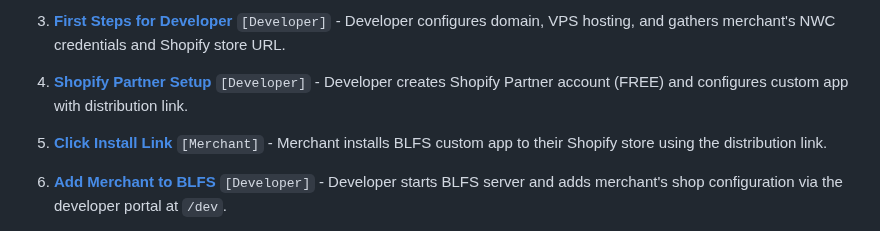
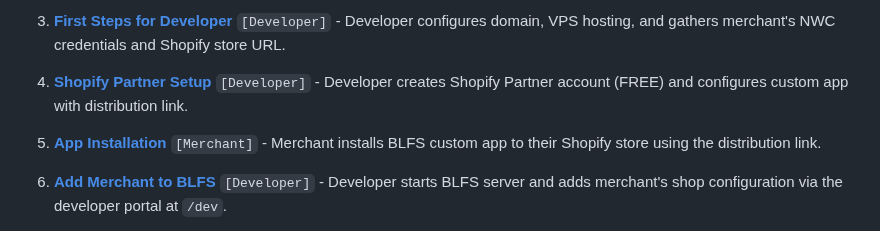
Before and after one commit to MegalithicBTC/BLFS, a Markdown page: readme.md, the part around the change. GitHub-like rendering.

Commit message:
commit before branch push

```diff
--- a/readme.md
+++ b/readme.md
@@ -175,7 +175,7 @@ Complete documentation is available at [BLFS @ Megalith Lightning Docs](https://
 
 4. **[Shopify Partner Setup](https://docs.megalithic.me/BLFS/shopify-partner-setup-for-developer)** `[Developer]` - Developer creates Shopify Partner account (FREE) and configures custom app with distribution link.
 
-5. **[Click Install Link](https://docs.megalithic.me/BLFS/merchant_uses_install_link)** `[Merchant]` - Merchant installs BLFS custom app to their Shopify store using the distribution link.
+5. **[App Installation](https://docs.megalithic.me/BLFS/merchant_uses_install_link)** `[Merchant]` - Merchant installs BLFS custom app to their Shopify store using the distribution link.
 
 6. **[Add Merchant to BLFS](https://docs.megalithic.me/BLFS/developer-add-merchant-to-blfs)** `[Developer]` - Developer starts BLFS server and adds merchant's shop configuration via the developer portal at `/dev`.
 
```
